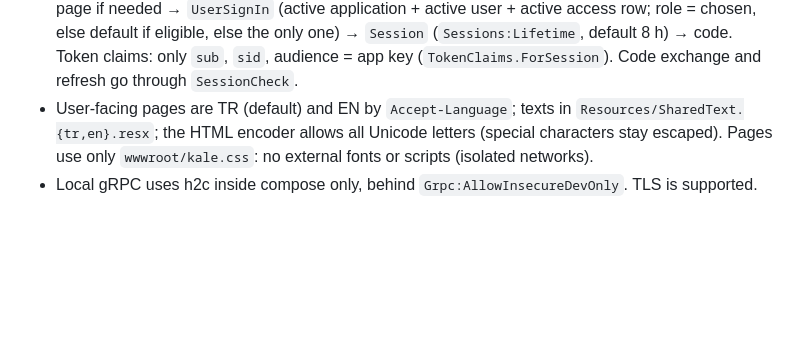
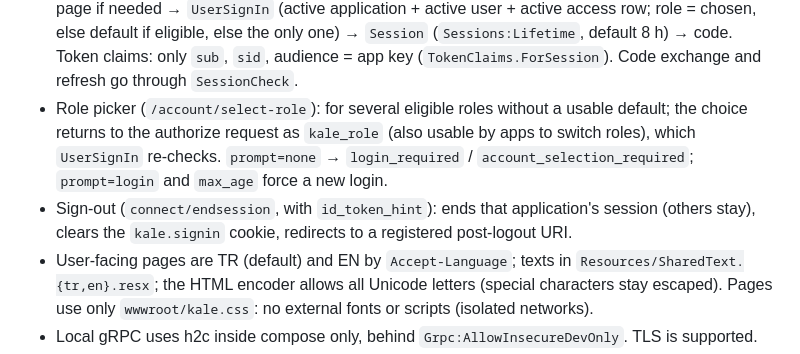
Before and after one commit to TasTugberk/Kale, a Markdown page: CLAUDE.md, the part around the change. Rendered like a GitHub page; blank space fills up the shorter version.

Commit message:
feat: sign-out ends the app's session and the AuthService cookie
connect/endsession (OpenIddict passthrough, which validates id_token_hint
and post_logout_redirect_uri): ends the session named by the hint's sid,
signs the browser out of AuthService, and returns to the registered
post-logout address. Sessions in other applications stay (DESIGN.md:
independent sessions). New clients get the end-session permission.

Co-Authored-By: Claude Opus 5.5 <noreply@anthropic.com>

```diff
--- a/CLAUDE.md
+++ b/CLAUDE.md
@@ -90,6 +90,8 @@ dotnet ef database update --project src/AuthService --connection "<AuthDb connec
 - Token audiences: a user's token has `aud` = the application key; an app's client-credentials token (to call AuthService) has `aud` = `urn:kale:auth-api`, which no key can equal (keys can't contain `:`), and no `sid`.
 - gRPC API (`Grpc/`): registration, sessions, roles. Policy `AppCaller`: an app token (`aud` `urn:kale:auth-api`, `sub` = `client_id`, no `sid`); the caller's application comes from the token and must be active **on every call**; other applications' items are `NOT_FOUND`. `SessionCheck` holds the full ACTIVE definition (also for token refresh).
 - Sign-in (`SignIn/`): ASP.NET Identity (`AddIdentityCore`, lockout 5 tries / 15 min, passwords ≥ 12 chars) with the `kale.signin` cookie (8 h, not sliding; apps never see it). `connect/authorize` → login page if needed → `UserSignIn` (active application + active user + active access row; role = chosen, else default if eligible, else the only one) → `Session` (`Sessions:Lifetime`, default 8 h) → code. Token claims: only `sub`, `sid`, audience = app key (`TokenClaims.ForSession`). Code exchange and refresh go through `SessionCheck`.
+- Role picker (`/account/select-role`): for several eligible roles without a usable default; the choice returns to the authorize request as `kale_role` (also usable by apps to switch roles), which `UserSignIn` re-checks. `prompt=none` → `login_required` / `account_selection_required`; `prompt=login` and `max_age` force a new login.
+- Sign-out (`connect/endsession`, with `id_token_hint`): ends that application's session (others stay), clears the `kale.signin` cookie, redirects to a registered post-logout URI.
 - User-facing pages are TR (default) and EN by `Accept-Language`; texts in `Resources/SharedText.{tr,en}.resx`; the HTML encoder allows all Unicode letters (special characters stay escaped). Pages use only `wwwroot/kale.css`: no external fonts or scripts (isolated networks).
 - Local gRPC uses h2c inside compose only, behind `Grpc:AllowInsecureDevOnly`. TLS is supported.
 
```
